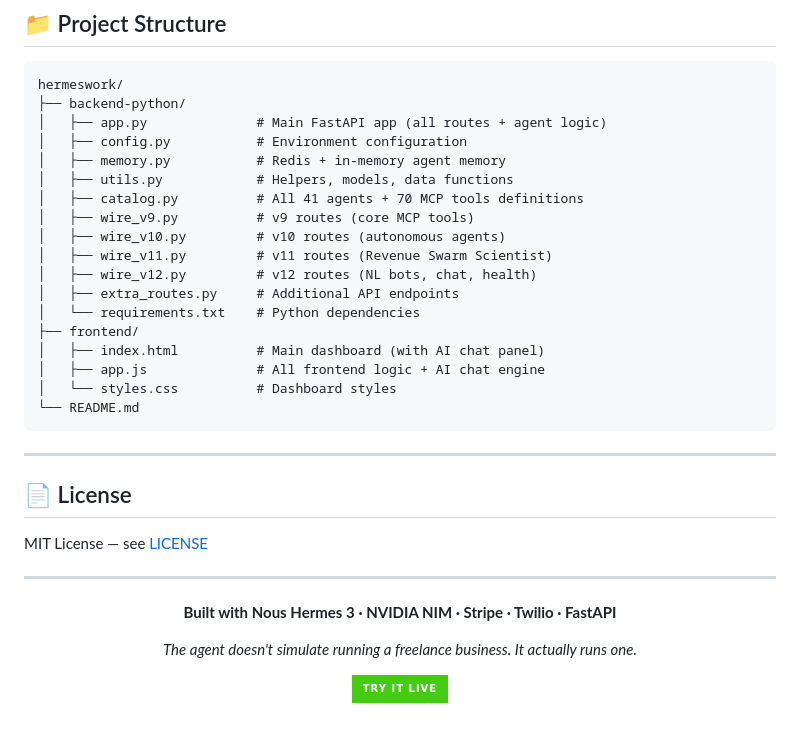
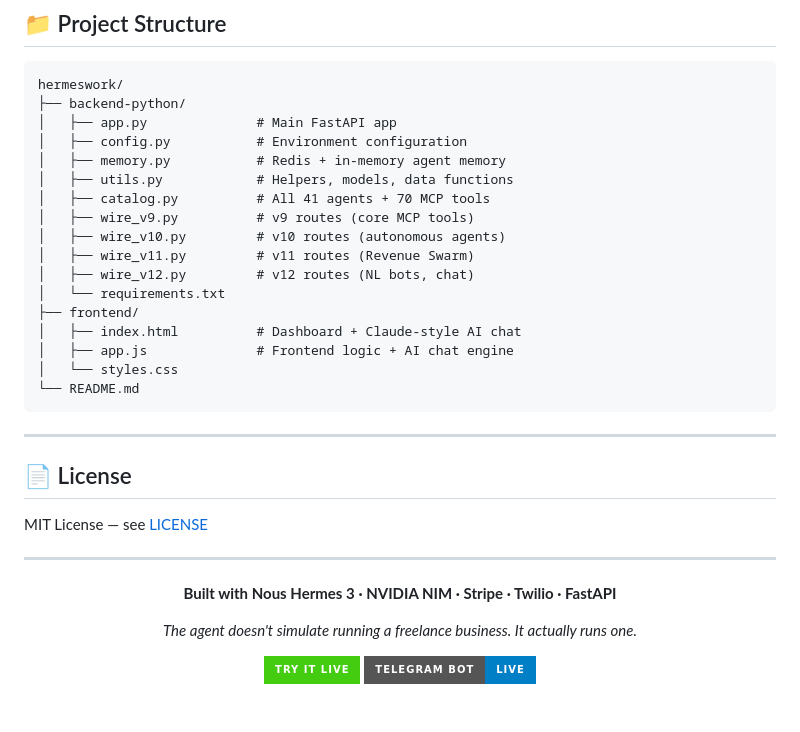
Before and after one commit to salch-cred/hermeswork, a Markdown page: README.md, the part around one of its changes. Drawn GitHub-style; badges without logos.

````diff
--- a/README.md
+++ b/README.md
@@ -416,21 +447,20 @@ Or just **talk naturally** — any message is understood by Hermes 3.
 ```
 hermeswork/
 ├── backend-python/
-│   ├── app.py              # Main FastAPI app (all routes + agent logic)
+│   ├── app.py              # Main FastAPI app
 │   ├── config.py           # Environment configuration
 │   ├── memory.py           # Redis + in-memory agent memory
 │   ├── utils.py            # Helpers, models, data functions
-│   ├── catalog.py          # All 41 agents + 70 MCP tools definitions
+│   ├── catalog.py          # All 41 agents + 70 MCP tools
 │   ├── wire_v9.py          # v9 routes (core MCP tools)
 │   ├── wire_v10.py         # v10 routes (autonomous agents)
-│   ├── wire_v11.py         # v11 routes (Revenue Swarm Scientist)
-│   ├── wire_v12.py         # v12 routes (NL bots, chat, health)
-│   ├── extra_routes.py     # Additional API endpoints
-│   └── requirements.txt    # Python dependencies
+│   ├── wire_v11.py         # v11 routes (Revenue Swarm)
+│   ├── wire_v12.py         # v12 routes (NL bots, chat)
+│   └── requirements.txt
 ├── frontend/
-│   ├── index.html          # Main dashboard (with AI chat panel)
-│   ├── app.js              # All frontend logic + AI chat engine
-│   └── styles.css          # Dashboard styles
+│   ├── index.html          # Dashboard + Claude-style AI chat
+│   ├── app.js              # Frontend logic + AI chat engine
+│   └── styles.css
 └── README.md
 ```
 
@@ -449,5 +479,6 @@ MIT License — see [LICENSE](LICENSE)
 *The agent doesn't simulate running a freelance business. It actually runs one.*
 
 [![Live Demo](https://img.shields.io/badge/Try%20It%20Live-brightgreen?style=for-the-badge)](https://hermeswork-frontend.onrender.com/frontend/index.html)
+[![Telegram](https://img.shields.io/badge/Telegram%20Bot-Live-blue?style=for-the-badge&logo=telegram)](https://t.me/HermesWorkOpenbot)
 
 </div>
````
Also changed, not shown: other parts of README.md (+31 -0 lines).
